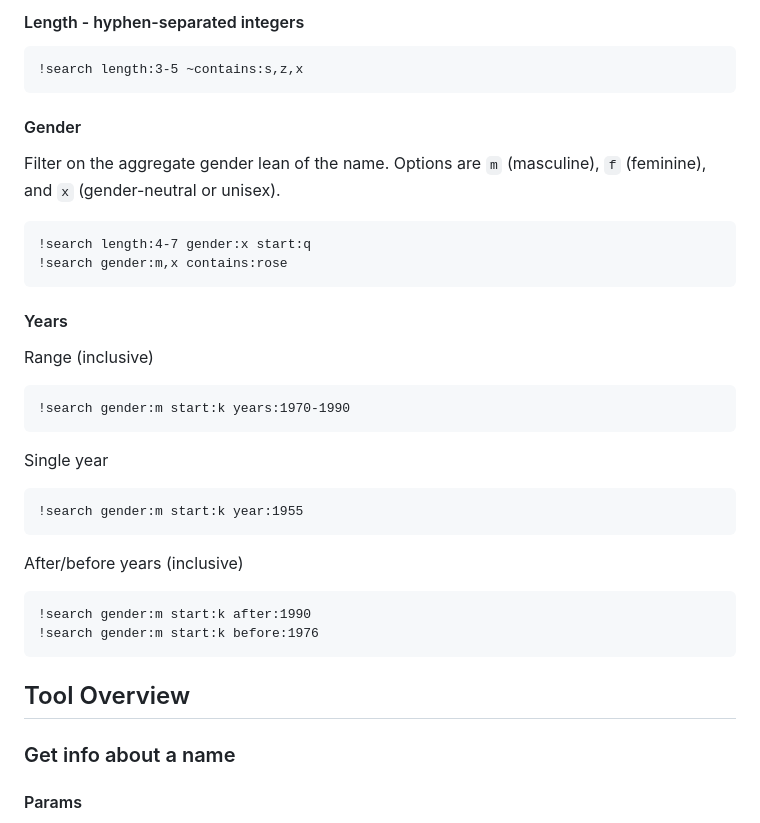
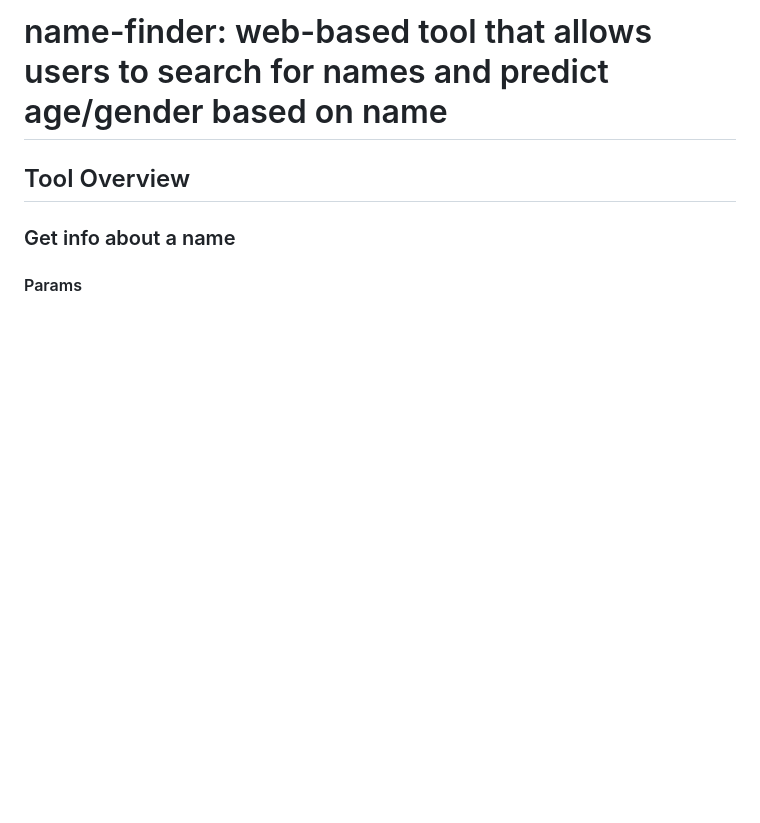
Before and after one commit to dcadata/name-finder, a Markdown page: README.md, the part around one of its changes. GitHub-like rendering; blank space fills up the shorter version.

Commit message:
README.md: remove bot instructions

```diff
--- a/README.md
+++ b/README.md
@@ -49,29 +1,4 @@ Must be placed last in a series of conditions.
-#### Length - hyphen-separated integers
-
-    !search length:3-5 ~contains:s,z,x
-
-#### Gender
-
-Filter on the aggregate gender lean of the name. Options are `m` (masculine), `f` (feminine), and `x` (gender-neutral or unisex).
-
-    !search length:4-7 gender:x start:q
-    !search gender:m,x contains:rose
-
-#### Years
-
-Range (inclusive)
-
-    !search gender:m start:k years:1970-1990
-
-Single year
-
-    !search gender:m start:k year:1955
-
-After/before years (inclusive)
-
-    !search gender:m start:k after:1990
-    !search gender:m start:k before:1976
-
+# name-finder: web-based tool that allows users to search for names and predict age/gender based on name
 
 ## Tool Overview
 
```
Also changed, not shown: other parts of README.md (+0 -48 lines).
